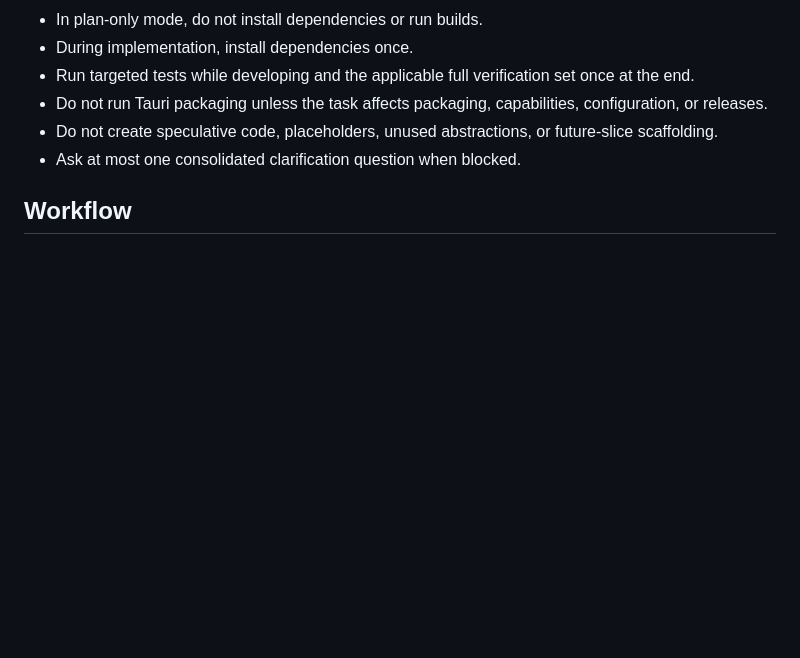
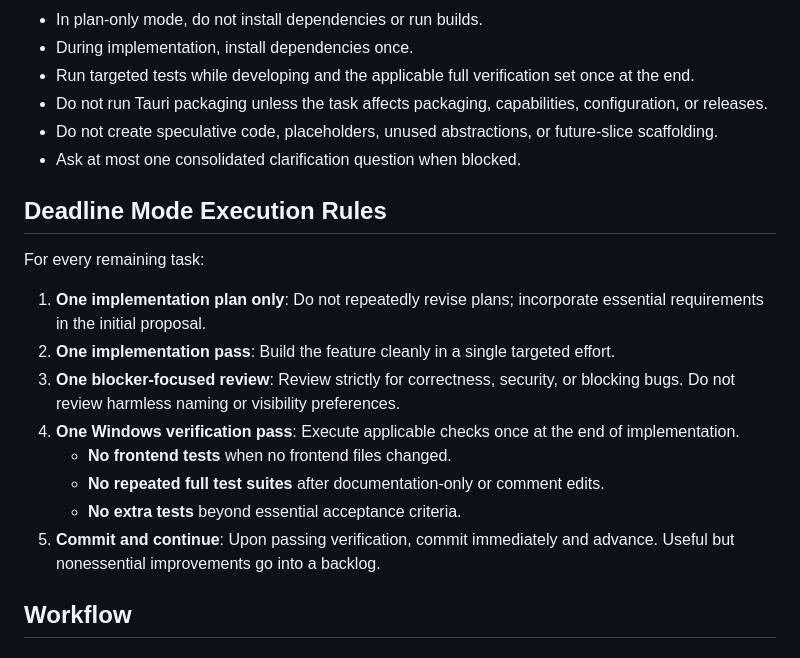
Before and after one commit to NabilBNK/Stockiha, a Markdown page: AGENTS.md, the part around the change. GitHub-like rendering; blank space fills up the shorter version.

Commit message:
docs: add deadline mode execution rules to AGENTS.md and skill

```diff
--- a/AGENTS.md
+++ b/AGENTS.md
@@ -27,6 +27,17 @@ Repository documents override conversation memory and agent summaries. Do not mo
 - Do not run Tauri packaging unless the task affects packaging, capabilities, configuration, or releases.
 - Do not create speculative code, placeholders, unused abstractions, or future-slice scaffolding.
 - Ask at most one consolidated clarification question when blocked.
+
+## Deadline Mode Execution Rules
+For every remaining task:
+1. **One implementation plan only**: Do not repeatedly revise plans; incorporate essential requirements in the initial proposal.
+2. **One implementation pass**: Build the feature cleanly in a single targeted effort.
+3. **One blocker-focused review**: Review strictly for correctness, security, or blocking bugs. Do not review harmless naming or visibility preferences.
+4. **One Windows verification pass**: Execute applicable checks once at the end of implementation.
+   - **No frontend tests** when no frontend files changed.
+   - **No repeated full test suites** after documentation-only or comment edits.
+   - **No extra tests** beyond essential acceptance criteria.
+5. **Commit and continue**: Upon passing verification, commit immediately and advance. Useful but nonessential improvements go into a backlog.
 
 ## Workflow
 
```
Also changed, not shown: 1 other file.
